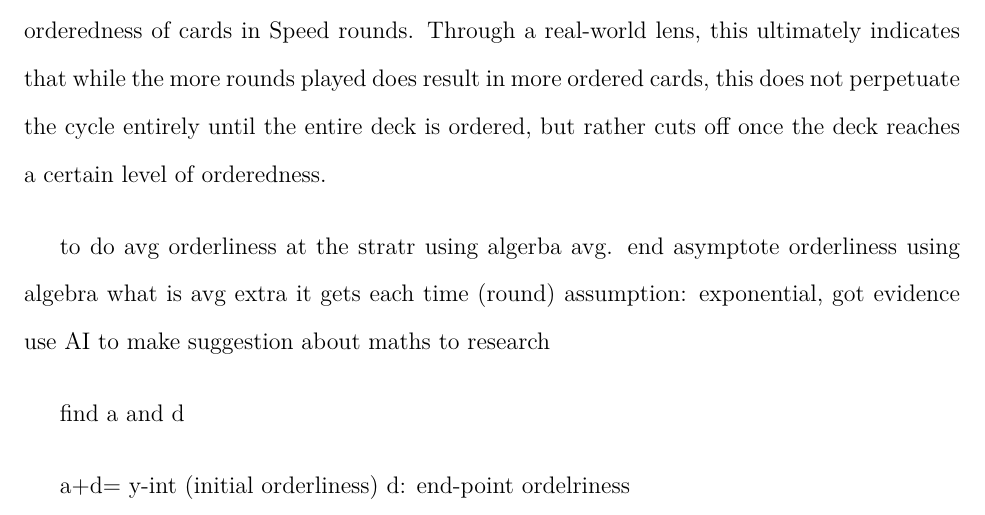
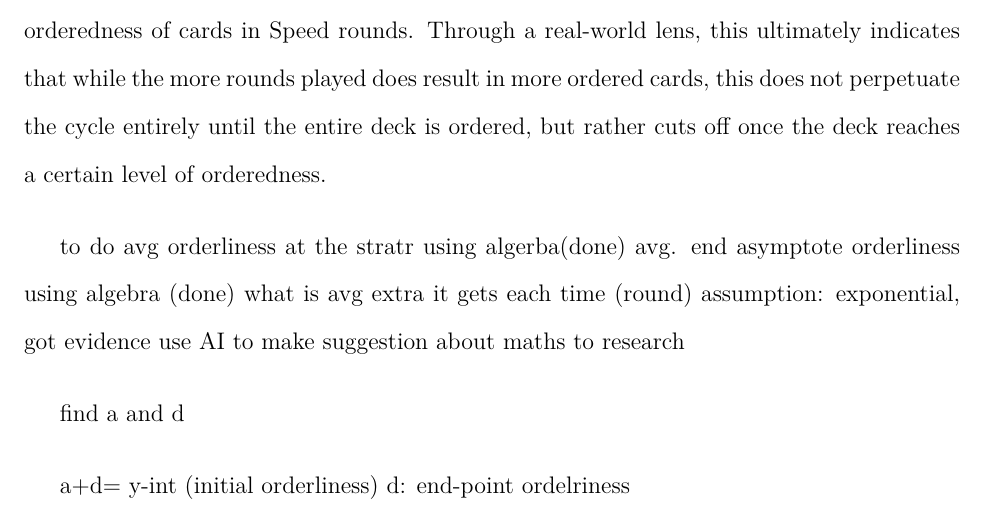
Before and after one commit to loladunton/lola_math_ia, a LaTeX document (ia_main.tex, which reads modelling.tex): part of page 12 of 13, cut so that both start at the same text. Compiled offline with XeLaTeX.

Commit message:
Auto-commit: changes detected at 2026-11-15 10:55:11

```diff
--- a/modelling.tex
+++ b/modelling.tex
@@ -205,8 +205,8 @@ From this graph, we learn that the relationship between the number of rounds pla
 
 
 to do
-avg orderliness at the stratr using algerba
-avg. end asymptote orderliness using algebra
+avg orderliness at the stratr using algerba(done)
+avg. end asymptote orderliness using algebra (done)
 what is avg extra it gets each time (round)
 assumption: exponential, got evidence
 use AI to make suggestion about maths to research
```
